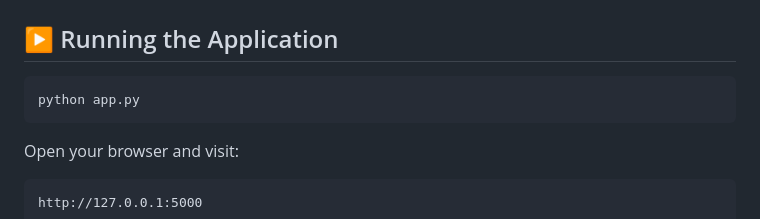
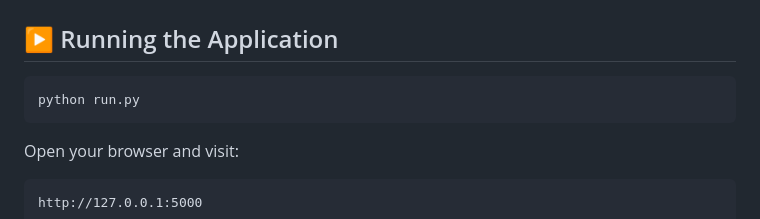
Before and after one commit to vasu-tagline/airbnb_website, a Markdown page: README.md, the part around the change. GitHub-like rendering.

````diff
--- a/README.md
+++ b/README.md
@@ -217,7 +217,7 @@ MAIL_PASSWORD=your_email_app_password
 ## ▶️ Running the Application
 
 ```bash
-python app.py
+python run.py
 ```
 
 Open your browser and visit:
````
